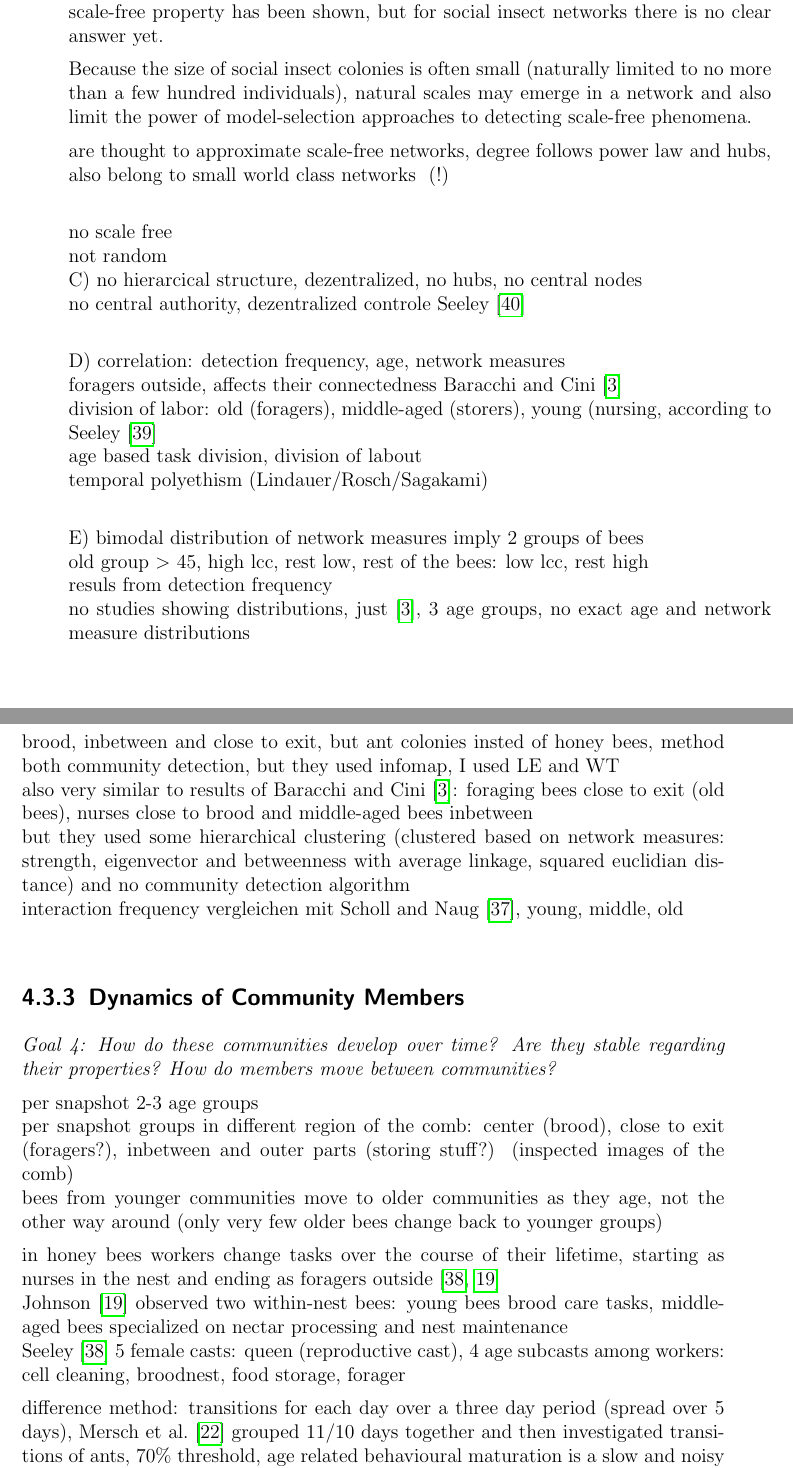
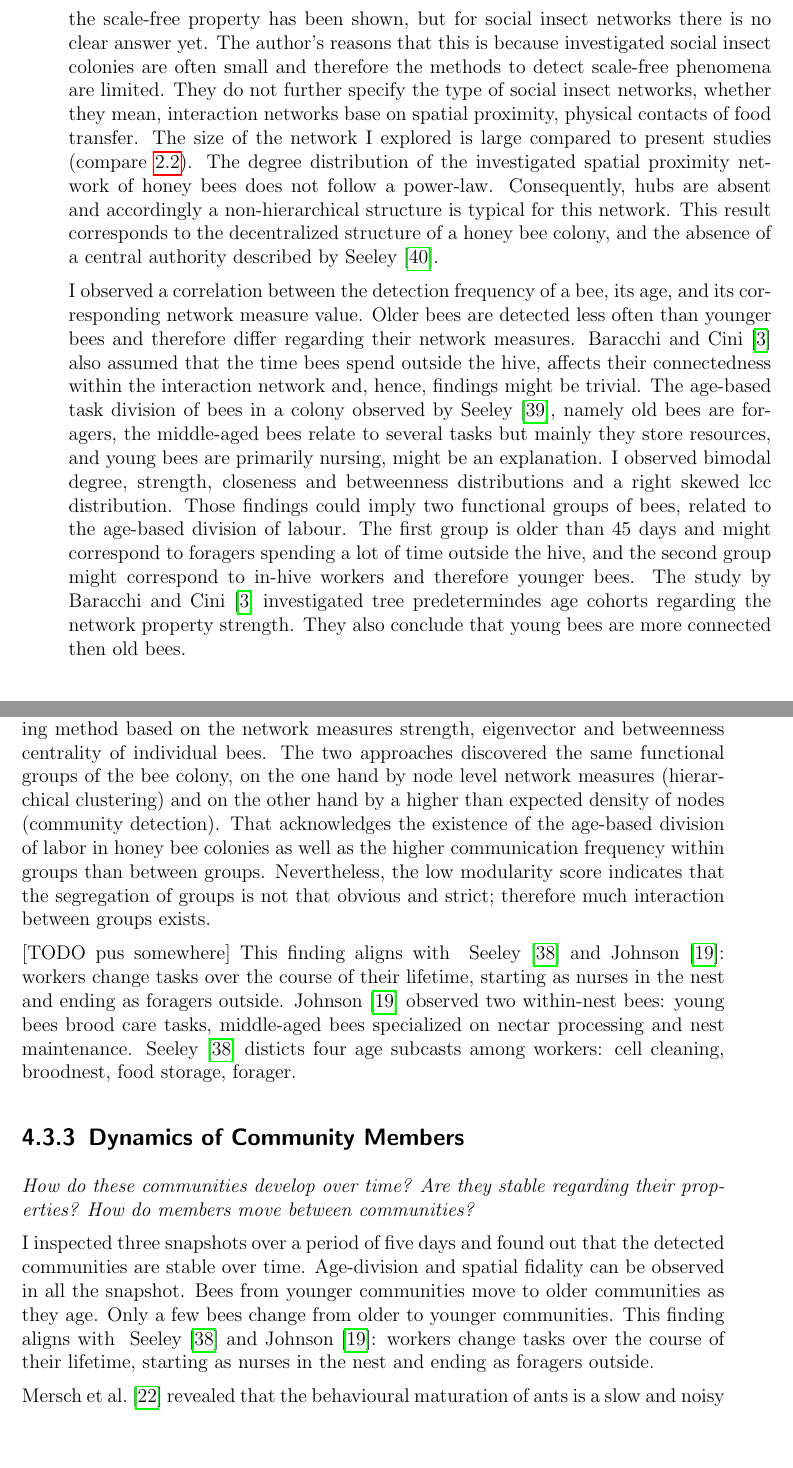
Before and after one commit to aschle/master-thesis, a LaTeX thesis (thesis_main.tex, which reads Chapters/Results/summary.tex): two parts of pages 49 and 50 of 76 before the commit and two parts of pages 49 and 50 of 74 after it, joined at a grey line, cut so that both start at the same text, the shorter picture padded with empty space. Compiled offline with pdfLaTeX.

Commit message:
some more discussion in some structure and so on blabla

```diff
--- a/Chapters/Results/summary.tex
+++ b/Chapters/Results/summary.tex
@@ -26,31 +25,15 @@ The very small diameter ($d=3$) and the small average shortes path of $1.4$ in c
 This type of networks allows for rapid and efficient communication between bees.
 
+\textcite{charbonneau2013social} state that many biological networks, including insect colonies, are thought to approximate scale-free networks, and for many biological networks the scale-free property has been shown, but for social insect networks there is no clear answer yet. The author's reasons that this is because investigated social insect colonies are often small and therefore the methods to detect scale-free phenomena are limited. They do not further specify the type of social insect networks, whether they mean, interaction networks base on spatial proximity, physical contacts of food transfer.
+The size of the network I explored is large compared to present studies (compare~\ref{ch:relatedwork}).
+The degree distribution of the investigated spatial proximity network of honey bees does not follow a power-law. Consequently, hubs are absent and accordingly a non-hierarchical structure is typical for this network.
+This result corresponds to the decentralized structure of a honey bee colony, and the absence of a central authority described by~\textcite{seeley1989honey}.
 
-\textcite{charbonneau2013social} state that many biological networks, including insect colonies are thought to approximate scale-free networks and for many biological networks the scale-free property has been shown, but for social insect networks there is no clear answer yet.
-
-
-Because the size of social insect
-colonies is often small (naturally limited to no more than a few hundred individuals),
-natural scales may emerge in a network and also limit the power of model-selection
-approaches to detecting scale-free phenomena.
-
-are thought to approximate scale-free networks, degree follows power law and hubs, also belong to small world class networks~ (!)\\
-
- no scale free\\ not random\\
-C) no hierarcical structure, dezentralized, no hubs, no central nodes\\
-no central authority, dezentralized controle~\textcite{seeley1989honey}\\
-
-D) correlation: detection frequency, age, network measures\\
-foragers outside, affects their connectedness~\textcite{baracchi2014socio}\\
-division of labor: old (foragers), middle-aged (storers), young (nursing, according to \textcite{seeley1989social}\\
-age based task division, division of labout\\
-temporal polyethism (Lindauer/Rosch/Sagakami)\\
-
-E) bimodal distribution of network measures imply 2 groups of bees\\
-old group > 45, high lcc, rest low, rest of the bees: low lcc, rest high\\
-resuls from detection frequency\\
-no studies showing distributions, just \cite{baracchi2014socio}, 3 age groups, no exact age and network measure distributions\\
-
+I observed a correlation between the detection frequency of a bee, its age, and its corresponding network measure value. Older bees are detected less often than younger bees and therefore differ regarding their network measures.
+\textcite{baracchi2014socio} also assumed that the time bees spend outside the hive, affects their connectedness within the interaction network and, hence, findings might be trivial.
+The age-based task division of bees in a colony observed by \textcite{seeley1989social}, namely old bees are foragers, the middle-aged bees relate to several tasks but mainly they store resources, and young bees are primarily nursing, might be an explanation.
+I observed bimodal degree, strength, closeness and betweenness distributions and a right skewed lcc distribution. Those findings could imply two functional groups of bees, related to the age-based division of labour. The first group is older than 45 days and might correspond to foragers spending a lot of time outside the hive, and the second group might correspond to in-hive workers and therefore younger bees.
+The study by \textcite{baracchi2014socio} investigated tree predetermindes age cohorts regarding the network property strength. They also conclude that young bees are more connected then old bees.
 
 %%%%%%%%%%%%%%%%%%%%%%%%%%%%%%%%%%%%%%%%%%%%%%%%%%%%%%%%%%%%%%%%%%%%%%%%%%%%%%%
 \subsection{Characterization of Community Structure}
@@ -66,4 +44,0 @@ spacial fidelity (fidelity ist echt ein komisches Wort): young communitiy locate
-similar to the results of \textcite{mersch2013tracking} location of ant communities also close to brood, inbetween and close to exit, but ant colonies insted of honey bees, method both community detection, but they used infomap, I used LE and WT\\
-also very similar to results of \textcite{baracchi2014socio}: foraging bees close to exit (old bees), nurses close to brood and middle-aged bees inbetween\\
-but they used some hierarchical clustering (clustered based on network measures: strength, eigenvector and betweenness with average linkage, squared euclidian distance) and no community detection algorithm\\
-interaction frequency vergleichen mit~\textcite{scholl2011olfactory}, young, middle, old\\
@@ -71,18 +50,22 @@ interaction frequency vergleichen mit~\textcite{scholl2011olfactory}, young, mid
+It is surprising that the results align with \textcite{baracchi2014socio}, although they did not use a community detection algorithm. The authors conducted a hierarchical clustering method based on the network measures strength, eigenvector and betweenness centrality of individual bees.
+The two approaches discovered the same functional groups of the bee colony, on the one hand by node level network measures (hierarchical clustering) and on the other hand by a higher than expected density of nodes (community detection).
+That acknowledges the existence of the age-based division of labor in honey bee colonies as well as the higher communication frequency within groups than between groups. Nevertheless, the low modularity score indicates that the segregation of groups is not that obvious and strict; therefore much interaction between groups exists.
+
+[TODO pus somewhere]
+This finding aligns with ~\textcite{seeley1982adaptive} and \textcite{johnson2008within}: workers change tasks over the course of their lifetime, starting as nurses in the nest and ending as foragers outside.
+\textcite{johnson2008within} observed two within-nest bees: young bees brood care tasks, middle-aged bees specialized on nectar processing and nest maintenance.
+\textcite{seeley1982adaptive} disticts four age subcasts among workers: cell cleaning, broodnest, food storage, forager.
 
 %%%%%%%%%%%%%%%%%%%%%%%%%%%%%%%%%%%%%%%%%%%%%%%%%%%%%%%%%%%%%%%%%%%%%%%%%%%%%%%
 \subsection{Dynamics of Community Members}
 %%%%%%%%%%%%%%%%%%%%%%%%%%%%%%%%%%%%%%%%%%%%%%%%%%%%%%%%%%%%%%%%%%%%%%%%%%%%%%%
-\emph{Goal 4:
-How do these communities develop over time?
+\emph{How do these communities develop over time?
 Are they stable regarding their properties?
 How do members move between communities?}
 
-per snapshot 2-3 age groups\\
-per snapshot groups in different region of the comb: center (brood), close to exit (foragers?), inbetween and outer parts (storing stuff?) (inspected images of the comb)\\
-bees from younger communities move to older communities as they age, not the other way around (only very few older bees change back to younger groups)
+I inspected three snapshots over a period of five days and found out that the detected communities are stable over time. Age-division and spatial fidality can be observed in all the snapshot.
+Bees from younger communities move to older communities as they age. Only a few bees change from older to younger communities.
+This finding aligns with ~\textcite{seeley1982adaptive} and \textcite{johnson2008within}: workers change tasks over the course of their lifetime, starting as nurses in the nest and ending as foragers outside.
 
-in honey bees workers change tasks over the course of their lifetime, starting as nurses in the nest and ending as foragers outside~\cite{seeley1982adaptive,johnson2008within}\\
-\textcite{johnson2008within} observed two within-nest bees: young bees brood care tasks, middle-aged bees specialized on nectar processing and nest maintenance\\
-\textcite{seeley1982adaptive} 5 female casts: queen (reproductive cast), 4 age subcasts among workers: cell cleaning, broodnest, food storage, forager
-
-difference method: transitions for each day over a three day period (spread over 5 days), \textcite{mersch2013tracking} grouped 11/10 days together and then investigated transitions of ants, 70\% threshold, age related  behavioural maturation is a slow and noisy process in ants with important individual variations~\cite{mersch2013tracking}\\
+\textcite{mersch2013tracking} revealed that the behavioural maturation of ants is a slow and noisy process. Instead of investigating the transistion of individuals daywise, they grouped 41 days in four periods. For each period they asigned each ant to a community if it was found in this community 70\% of the time.
+It seems that honey bee transitions are in contrast to ants fast and smoother.
```
Also changed, not shown: Chapters/Background.tex (+1 -0 lines), Chapters/Conclusion.tex (+8 -0 lines), Chapters/Results/static-communities.tex (+1 -1 lines), Chapters/Results/summary.tex (30 more changed lines).
